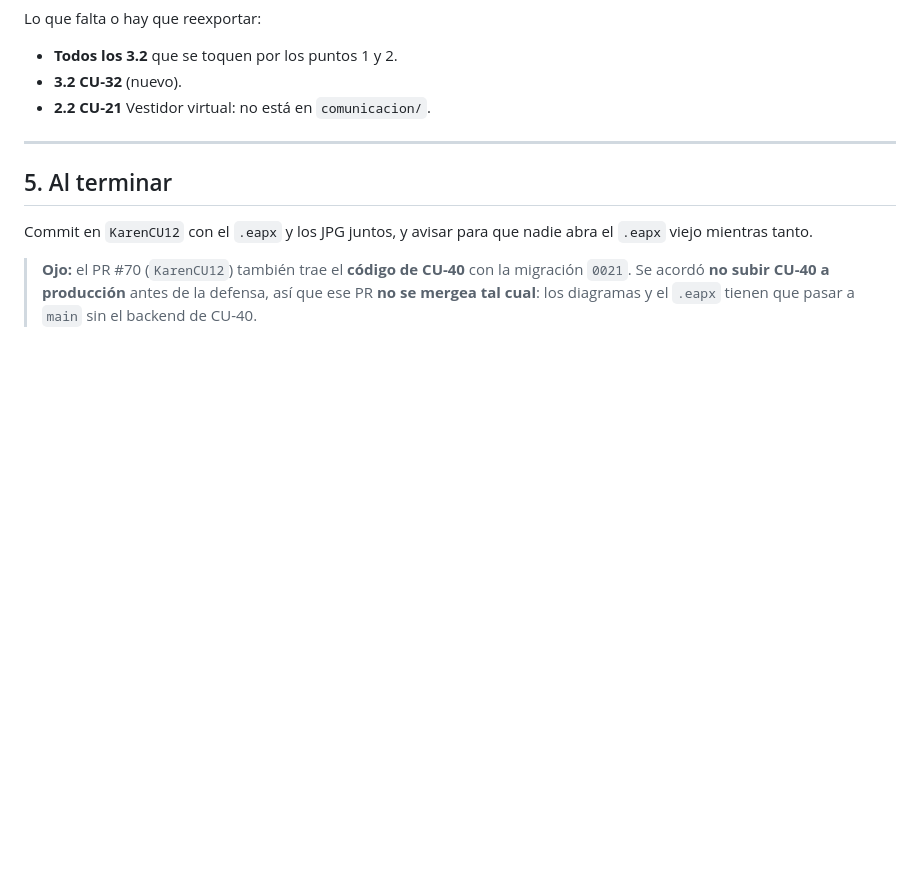
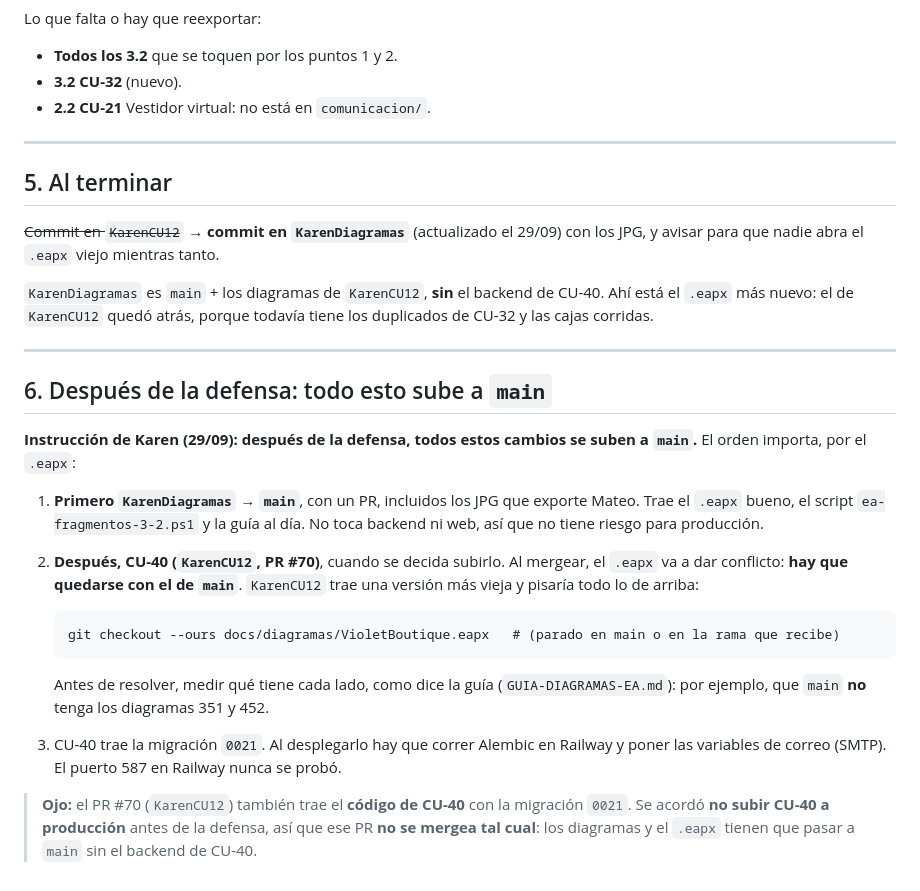
Before and after one commit to MatiusProg/e_comerce_Ropa_virtual, a Markdown page: docs/diagramas/pendientes-ea-para-karen.md, the part around the change. Rendered like a GitHub page; blank space fills up the shorter version.

Commit message:
docs(diagramas): despues de la defensa, todo esto sube a main
KarenDiagramas va primero, con los JPG que exporte Mateo. CU-40
(KarenCU12, PR #70) despues, quedandose con el .eapx de main en el
conflicto, porque el de KarenCU12 es mas viejo.

Co-Authored-By: Claude Opus 5.5 <noreply@anthropic.com>

```diff
--- a/docs/diagramas/pendientes-ea-para-karen.md
+++ b/docs/diagramas/pendientes-ea-para-karen.md
@@ -115,8 +115,38 @@ Lo que falta o hay que reexportar:
 
 ## 5. Al terminar
 
-Commit en `KarenCU12` con el `.eapx` y los JPG juntos, y avisar para que nadie
-abra el `.eapx` viejo mientras tanto.
+~~Commit en `KarenCU12`~~ → **commit en `KarenDiagramas`** (actualizado el
+29/09) con los JPG, y avisar para que nadie abra el `.eapx` viejo mientras
+tanto.
+
+`KarenDiagramas` es `main` + los diagramas de `KarenCU12`, **sin** el backend
+de CU-40. Ahí está el `.eapx` más nuevo: el de `KarenCU12` quedó atrás, porque
+todavía tiene los duplicados de CU-32 y las cajas corridas.
+
+---
+
+## 6. Después de la defensa: todo esto sube a `main`
+
+**Instrucción de Karen (29/09): después de la defensa, todos estos cambios se
+suben a `main`.** El orden importa, por el `.eapx`:
+
+1. **Primero `KarenDiagramas` → `main`**, con un PR, incluidos los JPG que
+   exporte Mateo. Trae el `.eapx` bueno, el script `ea-fragmentos-3-2.ps1` y
+   la guía al día. No toca backend ni web, así que no tiene riesgo para
+   producción.
+2. **Después, CU-40 (`KarenCU12`, PR #70)**, cuando se decida subirlo. Al
+   mergear, el `.eapx` va a dar conflicto: **hay que quedarse con el de
+   `main`**. `KarenCU12` trae una versión más vieja y pisaría todo lo de
+   arriba:
+
+       git checkout --ours docs/diagramas/VioletBoutique.eapx   # (parado en main o en la rama que recibe)
+
+   Antes de resolver, medir qué tiene cada lado, como dice la guía
+   (`GUIA-DIAGRAMAS-EA.md`): por ejemplo, que `main` **no** tenga los
+   diagramas 351 y 452.
+3. CU-40 trae la migración `0021`. Al desplegarlo hay que correr Alembic en
+   Railway y poner las variables de correo (SMTP). El puerto 587 en Railway
+   nunca se probó.
 
 > **Ojo:** el PR #70 (`KarenCU12`) también trae el **código de CU-40** con la
 > migración `0021`. Se acordó **no subir CU-40 a producción** antes de la
```
